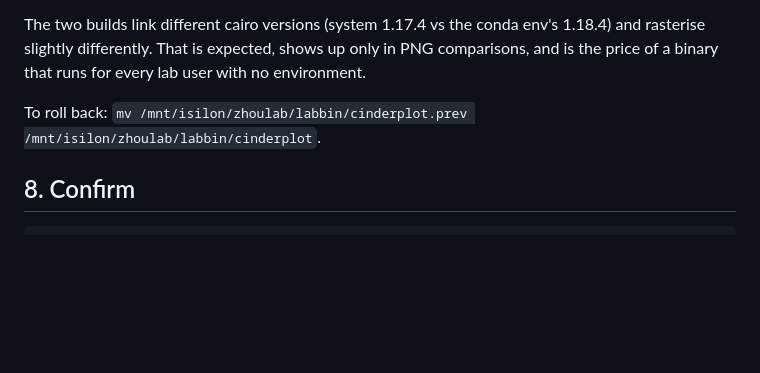
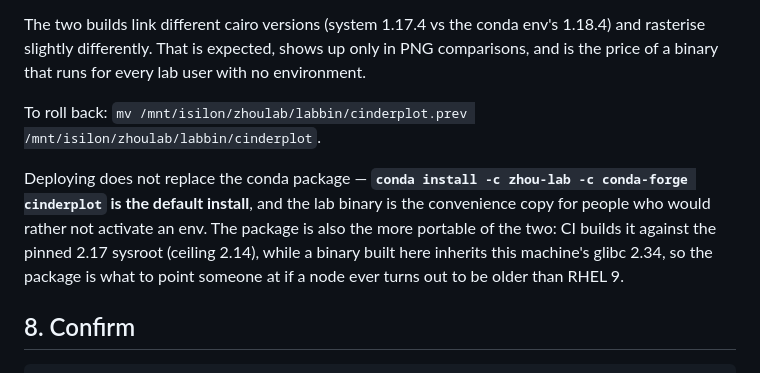
Before and after one commit to zhou-lab/cinderplot, a Markdown page: RELEASING.md, the part around the change. Drawn GitHub-style; blank space fills up the shorter version.

Commit message:
docs: the conda default install works on the cluster; stopgap retired
The 0.7.x package could not start on the cluster -- CI built it
against the runner's glibc and it died with GLIBC_2.38 not found
before printing anything -- so conda_2026/envs/cinderplot has been
carrying a hand-placed binary and a STOPGAP.txt since August.

0.22.0 is the first release published with the sysroot_linux-64 2.17
pin, and it works. Installed from the channel into a clean env it
reports 0.22.0 (v0.22.0), has a glibc ceiling of 2.14, and passes the
entire regression suite with an empty environment and no conda
activation. The lab env has been updated with plain conda install;
the hand-placed binary and STOPGAP.txt are gone.

Also noted in RELEASING.md, since it decides which artifact to point
someone at: the package is the DEFAULT install and the more portable
of the two. A binary built on this machine inherits its glibc 2.34,
which is exactly what RHEL 9 provides and nothing older; the package
needs only 2.14.

````diff
--- a/RELEASING.md
+++ b/RELEASING.md
@@ -160,6 +160,14 @@ user with no environment.
 To roll back: `mv /mnt/isilon/zhoulab/labbin/cinderplot.prev
 /mnt/isilon/zhoulab/labbin/cinderplot`.
 
+Deploying does not replace the conda package — **`conda install -c zhou-lab -c
+conda-forge cinderplot` is the default install**, and the lab binary is the
+convenience copy for people who would rather not activate an env. The package
+is also the more portable of the two: CI builds it against the pinned 2.17
+sysroot (ceiling 2.14), while a binary built here inherits this machine's glibc
+2.34, so the package is what to point someone at if a node ever turns out to be
+older than RHEL 9.
+
 ## 8. Confirm
 
 ```sh
````
